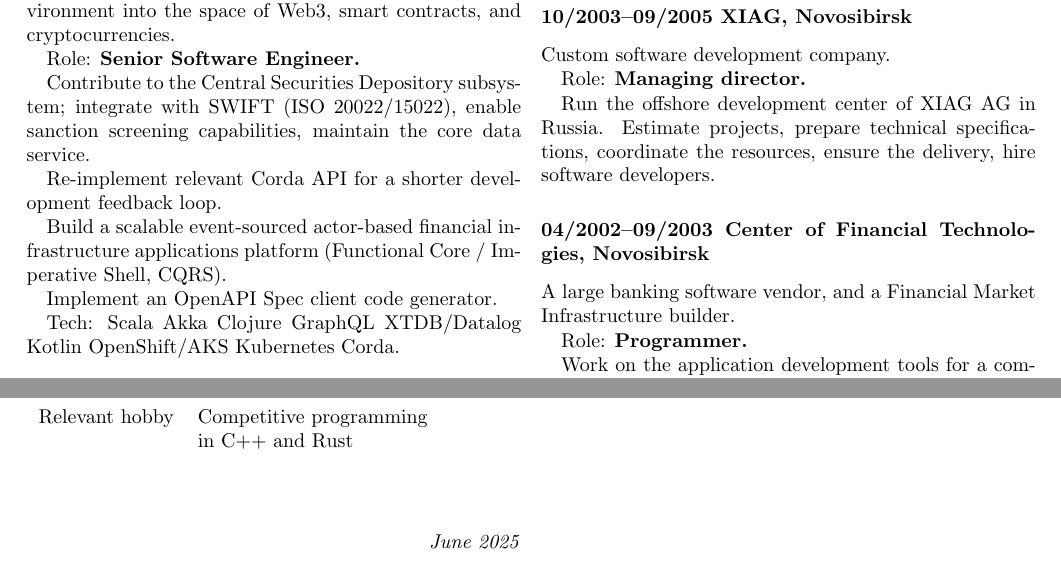
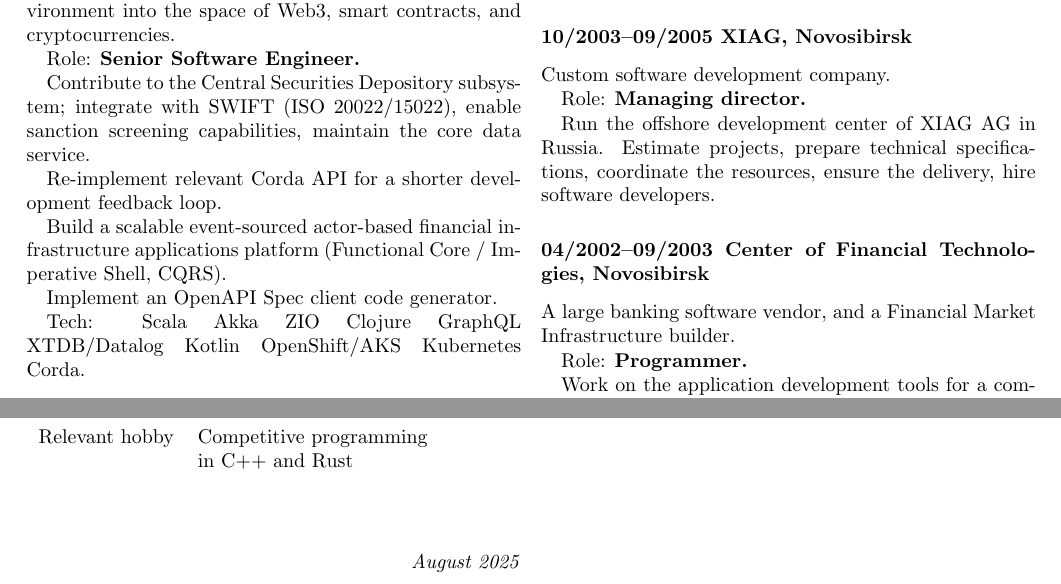
Before and after one commit to ikr/ikr.su, a LaTeX CV (src/cv.tex): two parts of pages 1 and 2 of 2, joined at a grey line, cut so that both start at the same text. Compiled offline with pdfLaTeX.

Commit message:
Would be good to mention ZIO

```diff
--- a/src/cv.tex
+++ b/src/cv.tex
@@ -53,7 +53,7 @@
 
 Implement an OpenAPI Spec client code generator.
 
-Tech: Scala Akka Clojure GraphQL XTDB/Datalog Kotlin OpenShift/AKS Kubernetes Corda.
+Tech: Scala Akka ZIO Clojure GraphQL XTDB/Datalog Kotlin OpenShift/AKS Kubernetes Corda.
 
 \subsubsection*{08/2018--03/2020 Digitalparking, Dietikon}
 
@@ -185,5 +185,5 @@
 \end{tabular}
 
 \vspace*{\fill}
-\hfill \emph{June 2025}
+\hfill \emph{August 2025}
 \end{document}
```
